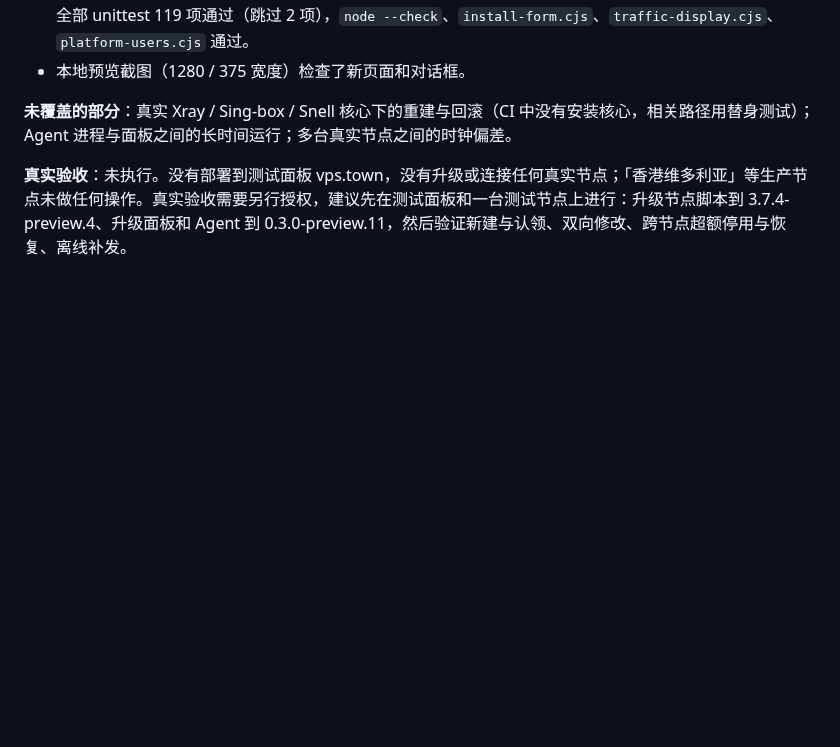
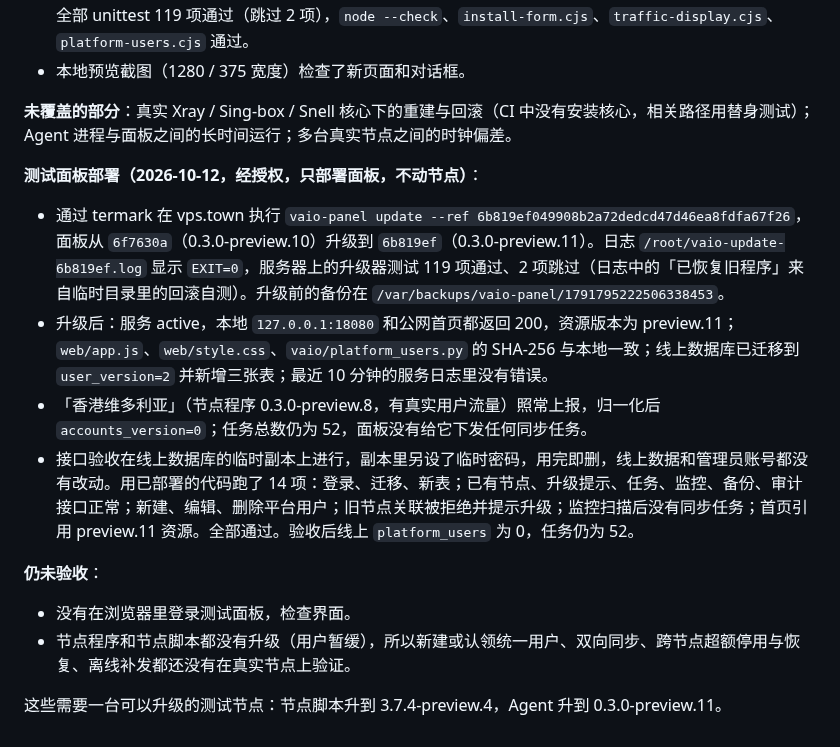
Before and after one commit to mozisen/surge, a Markdown page: docs/platform-user-management.md, the part around the change. Drawn GitHub-style; blank space fills up the shorter version.

Commit message:
docs: record panel 0.3.0-preview.11 test panel deployment
Co-Authored-By: Claude Opus 5.5 <noreply@anthropic.com>

```diff
--- a/docs/platform-user-management.md
+++ b/docs/platform-user-management.md
@@ -37,4 +37,14 @@
 
 **未覆盖的部分**：真实 Xray / Sing-box / Snell 核心下的重建与回滚（CI 中没有安装核心，相关路径用替身测试）；Agent 进程与面板之间的长时间运行；多台真实节点之间的时钟偏差。
 
-**真实验收**：未执行。没有部署到测试面板 vps.town，没有升级或连接任何真实节点；「香港维多利亚」等生产节点未做任何操作。真实验收需要另行授权，建议先在测试面板和一台测试节点上进行：升级节点脚本到 3.7.4-preview.4、升级面板和 Agent 到 0.3.0-preview.11，然后验证新建与认领、双向修改、跨节点超额停用与恢复、离线补发。
+**测试面板部署（2026-10-12，经授权，只部署面板，不动节点）**：
+- 通过 termark 在 vps.town 执行 `vaio-panel update --ref 6b819ef049908b2a72dedcd47d46ea8fdfa67f26`，面板从 `6f7630a`（0.3.0-preview.10）升级到 `6b819ef`（0.3.0-preview.11）。日志 `/root/vaio-update-6b819ef.log` 显示 `EXIT=0`，服务器上的升级器测试 119 项通过、2 项跳过（日志中的「已恢复旧程序」来自临时目录里的回滚自测）。升级前的备份在 `/var/backups/vaio-panel/1791795222506338453`。
+- 升级后：服务 active，本地 `127.0.0.1:18080` 和公网首页都返回 200，资源版本为 preview.11；`web/app.js`、`web/style.css`、`vaio/platform_users.py` 的 SHA-256 与本地一致；线上数据库已迁移到 `user_version=2` 并新增三张表；最近 10 分钟的服务日志里没有错误。
+- 「香港维多利亚」（节点程序 0.3.0-preview.8，有真实用户流量）照常上报，归一化后 `accounts_version=0`；任务总数仍为 52，面板没有给它下发任何同步任务。
+- 接口验收在线上数据库的临时副本上进行，副本里另设了临时密码，用完即删，线上数据和管理员账号都没有改动。用已部署的代码跑了 14 项：登录、迁移、新表；已有节点、升级提示、任务、监控、备份、审计接口正常；新建、编辑、删除平台用户；旧节点关联被拒绝并提示升级；监控扫描后没有同步任务；首页引用 preview.11 资源。全部通过。验收后线上 `platform_users` 为 0，任务仍为 52。
+
+**仍未验收**：
+- 没有在浏览器里登录测试面板，检查界面。
+- 节点程序和节点脚本都没有升级（用户暂缓），所以新建或认领统一用户、双向同步、跨节点超额停用与恢复、离线补发都还没有在真实节点上验证。
+
+这些需要一台可以升级的测试节点：节点脚本升到 3.7.4-preview.4，Agent 升到 0.3.0-preview.11。
```
Also changed, not shown: docs/platform-3.7.4-merge.md (+1 -1 lines).
